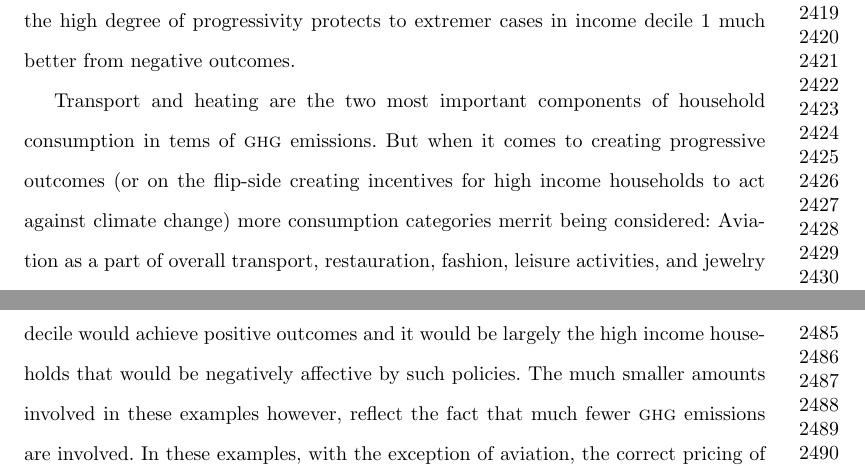
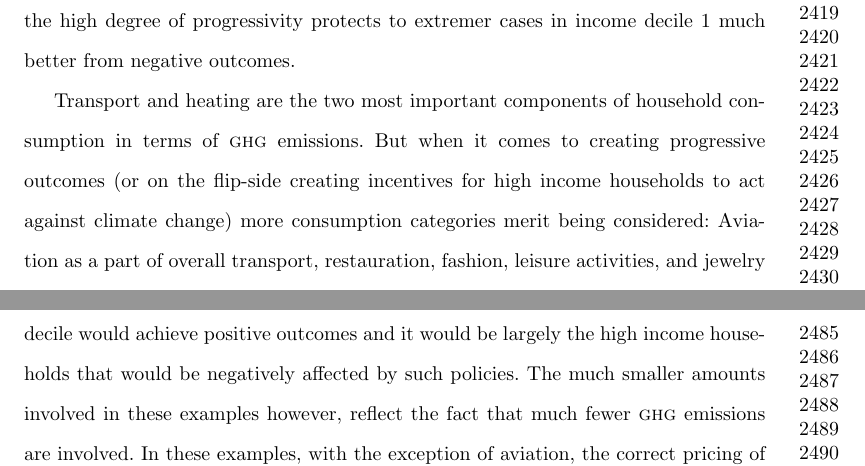
Before and after one commit to landisf/LCA_habe, a LaTeX paper (doc/submission_to_journal/submit_this/paper.tex): two parts of pages 53 and 55 of 60, joined at a grey line, cut so that both start at the same text. Compiled offline with pdfLaTeX.

Commit message:
spell-checked
wsl aspell -t -l en_GP-ize -c papter.tex

```diff
--- a/doc/submission_to_journal/submit_this/paper.tex
+++ b/doc/submission_to_journal/submit_this/paper.tex
@@ -1108,11 +1108,11 @@ When \ac{ghg}s in transport are priced, the high degree of progressivity protect
   \label{fig:GHG_v1}
 \end{figure}
 
-Transport and heating are the two most important components of household consumption in tems of \ac{ghg} emissions.
-But when it comes to creating progressive outcomes (or on the flip-side creating incentives for high income households to act against climate change) more consumption categories merrit being considered:
+Transport and heating are the two most important components of household consumption in terms of \ac{ghg} emissions.
+But when it comes to creating progressive outcomes (or on the flip-side creating incentives for high income households to act against climate change) more consumption categories merit being considered:
 Aviation as a part of overall transport, restauration, fashion, leisure activities, and jewelry all appear consumption categories that are more intensively consumed by high-income households than low-income ones.
 And indeed, results shown in Figures \ref{fig:GHG_v2} and \ref{fig:GHG_v3} show that pricing \ac{ghg} contained in these consumption categories would have largely progressive effects if revenue from such pricing were to be redistributed to household on a per-capita basis.
-In all of these cases, the central 50 percent of the first income decile would achieve positive outcomes and it would be largely the high income households that would be negatively affective by such policies.
+In all of these cases, the central 50 percent of the first income decile would achieve positive outcomes and it would be largely the high income households that would be negatively affected by such policies.
 The much smaller amounts involved in these examples however, reflect the fact that much fewer \ac{ghg} emissions are involved.
 In these examples, with the exception of aviation, the correct pricing of \ac{ghg} emissions requires considering embodied emissions that happen abroad and pricing these may not count to the ``low hanging fruit'' among policy instruments in terms of administrative effort.
 Price based policy for reducing emissions from aviation is the easiest among those highly progressive policies to implement solely in Switzerland.
```
Also changed, not shown: doc/submission_to_journal/submit_this/paper.tex (10 more changed lines).
